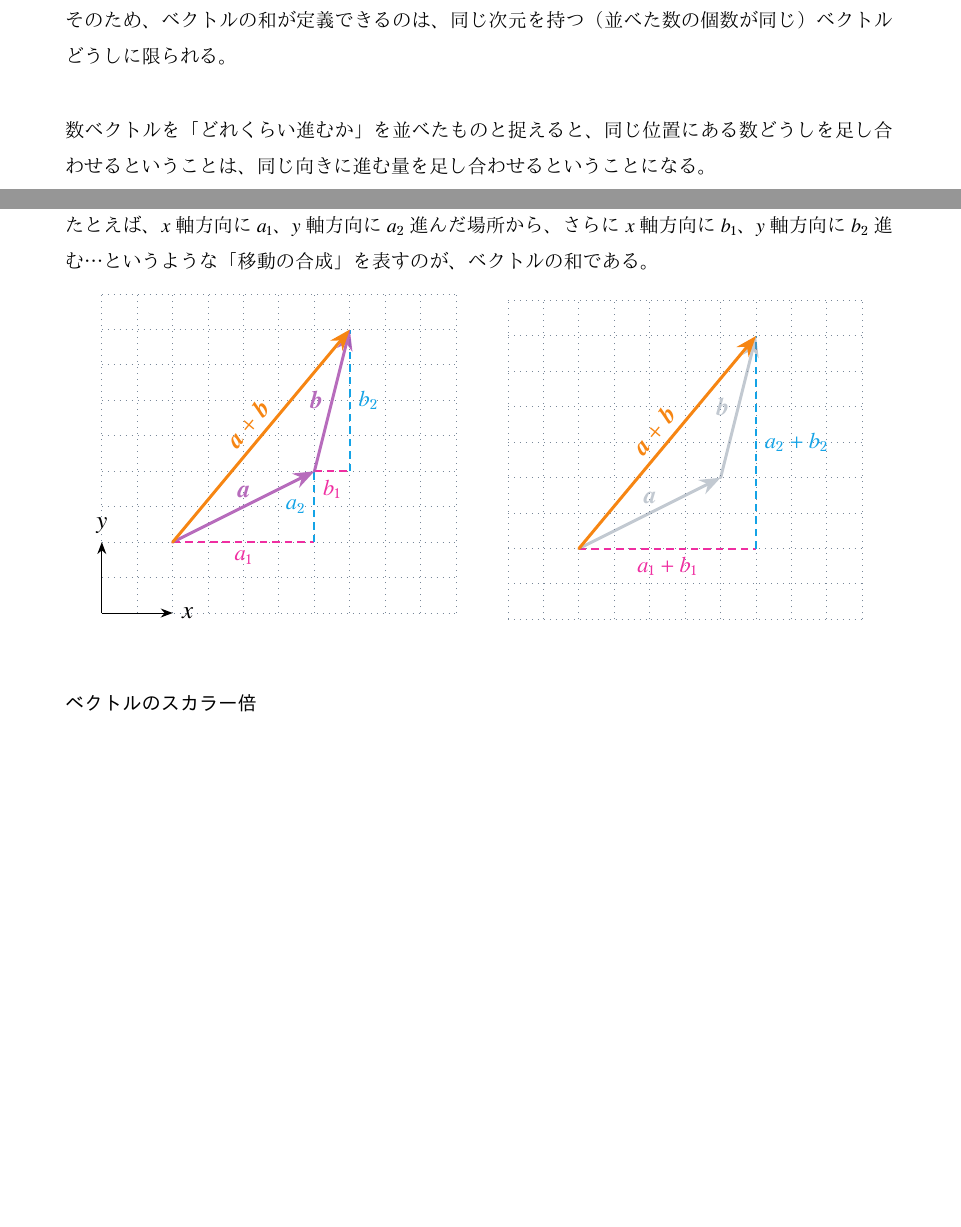
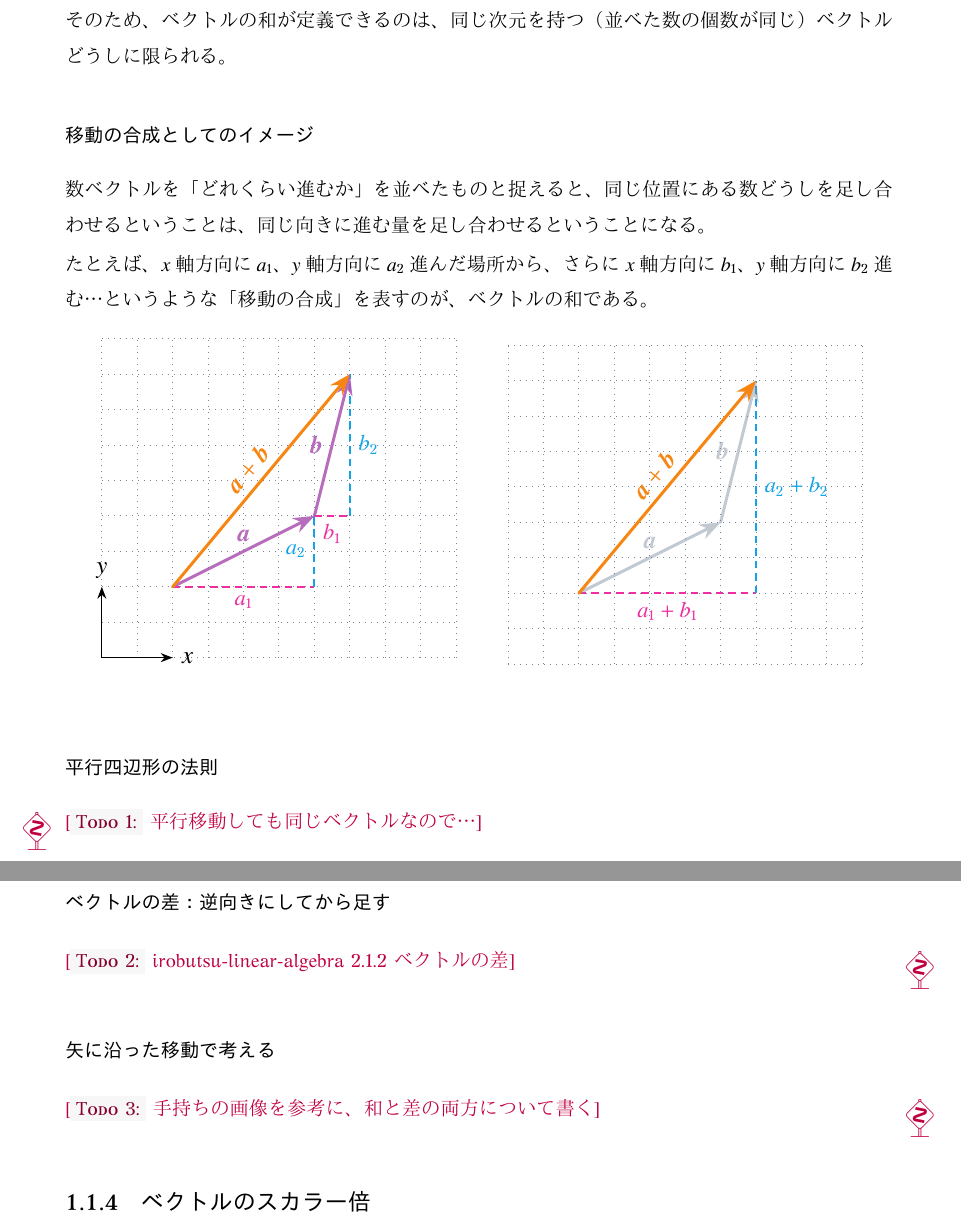
Before and after one commit to tetracalibers/latex-notes, a LaTeX document (math/linear_algebra.tex): two parts of pages 5 and 6 of 8 before the commit and two parts of pages 7 and 8 of 11 after it, joined at a grey line, cut so that both start at the same text, the shorter picture padded with empty space. The pictures show the PDF file math/out/linear_algebra.pdf that the author committed with the source.

Commit message:
章立ての検討

```diff
--- a/math/linear_algebra.tex
+++ b/math/linear_algebra.tex
@@ -329,7 +329,7 @@ $i$番目の数が$\vb*{a}$と$\vb*{b}$の両方に存在していなければ
 
 そのため、ベクトルの和が定義できるのは、同じ次元を持つ（並べた数の個数が同じ）ベクトルどうしに限られる。
 
-\vskip\baselineskip
+\subsubsection{移動の合成としてのイメージ}
 
 数ベクトルを「どれくらい進むか」を並べたものと捉えると、同じ位置にある数どうしを足し合わせるということは、同じ向きに進む量を足し合わせるということになる。
 
@@ -418,7 +418,19 @@ $i$番目の数が$\vb*{a}$と$\vb*{b}$の両方に存在していなければ
   \end{minipage}
 \end{figure}
 
-\subsubsection{ベクトルのスカラー倍}
+\subsubsection{平行四辺形の法則}
+
+\todo{平行移動しても同じベクトルなので…}
+
+\subsubsection{ベクトルの差：逆向きにしてから足す}
+
+\todo{irobutsu-linear-algebra 2.1.2 ベクトルの差}
+
+\subsubsection{矢に沿った移動で考える}
+
+\todo{手持ちの画像を参考に、和と差の両方について書く}
+
+\subsection{ベクトルのスカラー倍}
 
 「どれくらい進むか」を表す数たち全員に同じ数をかけることで、向きを変えずにベクトルを「引き伸ばす」ことができる。
 
```
Also changed, not shown: math/out/linear_algebra.pdf, math/linear_algebra.tex (6 more changed lines).
